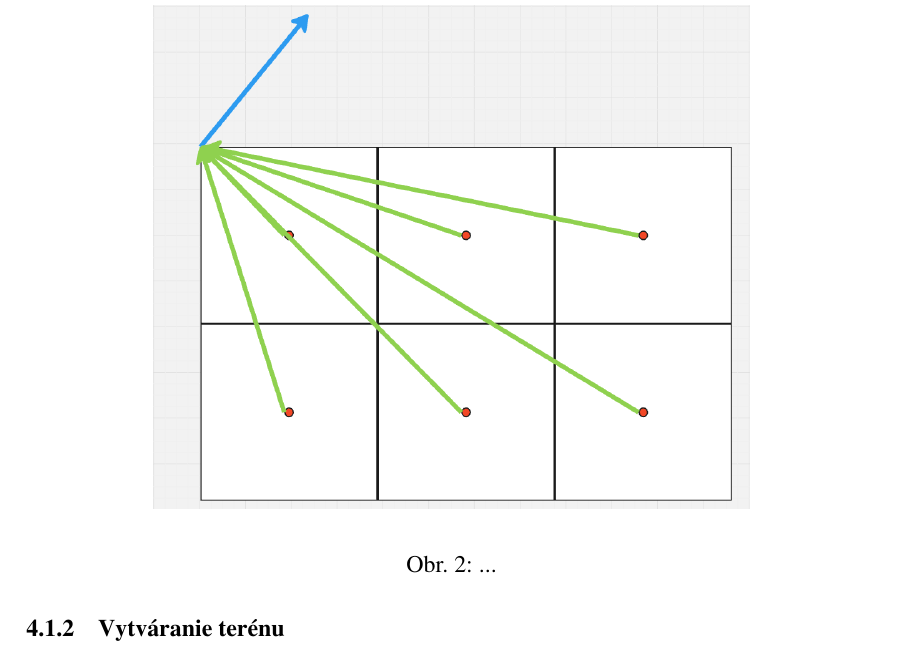
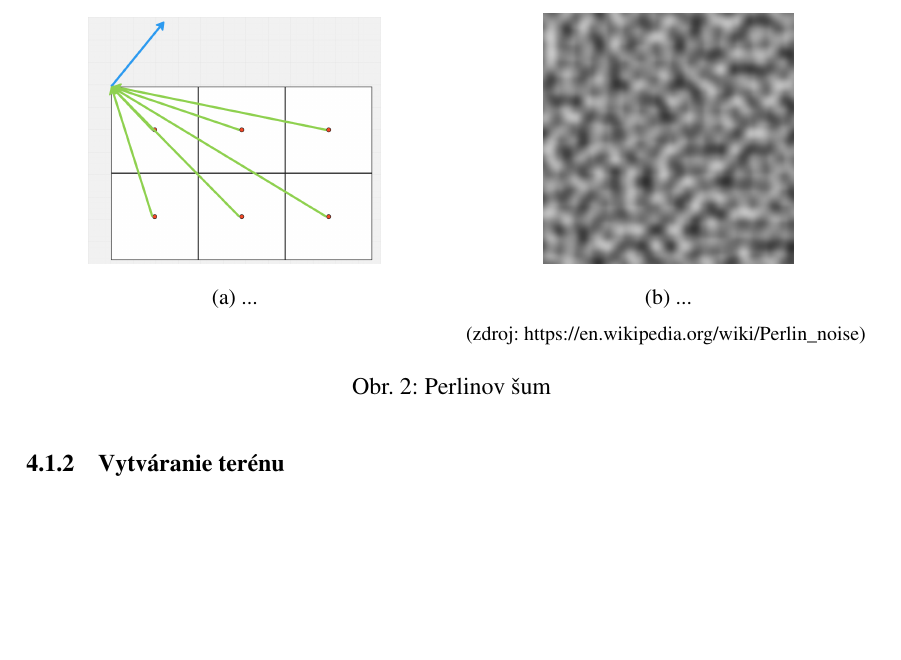
Before and after one commit to TekMike365/Botanica, a LaTeX document (docs/soc.tex): part of page 14 of 24 before the commit and part of page 14 of 23 after it, cut at the place of the change, the shorter picture padded with empty space. Compiled offline with pdfLaTeX.

Commit message:
moved two figures of perlin noise side by side

```diff
--- a/docs/soc.tex
+++ b/docs/soc.tex
@@ -2,6 +2,9 @@
 \usepackage[T1]{fontenc}
 \usepackage[slovak]{babel}
 \usepackage{mathptmx}
+
+\usepackage{caption}
+\usepackage{subcaption}
 
 \usepackage[width=\textwidth]{svg}
 
@@ -356,13 +359,6 @@ hodnoty, sa vytvoria vektory smerujúce k týmto miestam (zelené). Z náhodnéh
 vektoru a vektoru smerujúceho z bodu sa vytvorí skalárny súčin a tým dosiahneme
 hodotu v danom bode.
 
-\begin{figure}[h]
-	\centering
-	\includegraphics[width=0.7\textwidth]{res/prelinov_sum.png}
-	\caption{...}
-	\label{obr:perlinov sum}
-\end{figure}
-
 Avšak väčšinu času sa hodnoty nepočítajú len pre jeden náhodný vektor,
 ale viacero, najčastejšie 4 najbližšie a hodnoty ich skalárnych súčtov
 sa spriemerujú. Často sa využíva aj viacero oktáv, pričom každá oktáva generuje
@@ -379,3 +373,19 @@ nasledujúci obrázok:
+	\begin{subfigure}[t]{0.49\textwidth}
+		\centering
+		\includegraphics[width=0.7\textwidth]{res/prelinov_sum.png}
+		\caption{...}
+		\label{obr:perlinov sum}
+	\end{subfigure}
+	\hfill
+	\begin{subfigure}[t]{0.49\textwidth}
+		\centering
+		\includegraphics[width=0.6\textwidth]{res/perlinov_sum_textura.png}
+		\caption{...}
+		\footnotesize (zdroj: https://en.wikipedia.org/wiki/Perlin\_noise)
+		\label{obr:perlinov sum textura}
+	\end{subfigure}
+
+	\caption{Perlinov šum}
 \end{figure}
 
 Naša aplikácia, vďaka jej obmedzenej veľkosti, využíva 4 vektory umiestnené
```
Also changed, not shown: docs/soc.pdf, docs/soc.tex (4 more changed lines).
